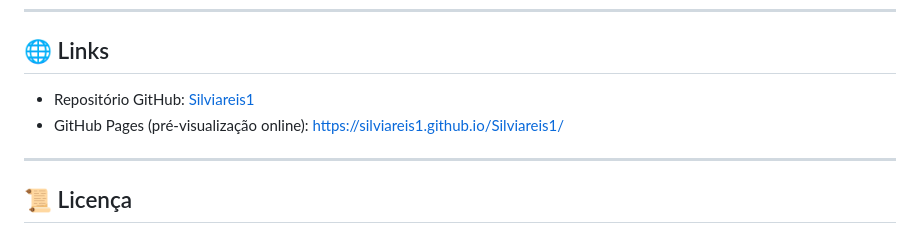
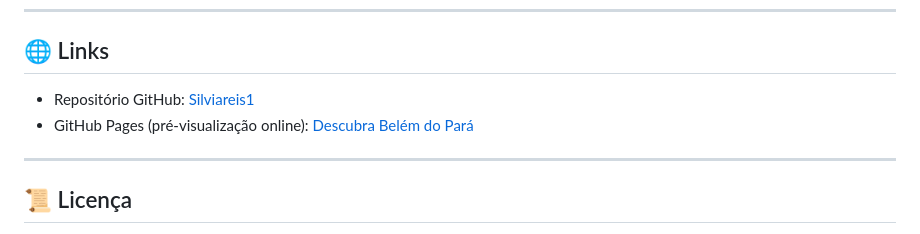
Before and after one commit to Silviareis1/-Descubra-Belem-turismo, a Markdown page: README.md, the part around one of its changes. Drawn GitHub-style.

Commit message:
Atualizações nos links do README.md

```diff
--- a/README.md
+++ b/README.md
@@ -72,8 +72,8 @@ O site está disponível em **quatro idiomas**:
 
 ## 🌐 Links
 
-- Repositório GitHub: [Silviareis1](https://github.com/Silviareis1/Silviareis1)
-- GitHub Pages (pré-visualização online): [https://silviareis1.github.io/Silviareis1/](https://silviareis1.github.io/Silviareis1/)
+- Repositório GitHub: [Silviareis1](https://github.com/Silviareis1/-Descubra-Belem-turismo)
+- GitHub Pages (pré-visualização online): [Descubra Belém do Pará](https://silviareis1.github.io/-Descubra-Belem-turismo/)
 
 ---
 
```
Also changed, not shown: other parts of README.md (+5 -5 lines).
